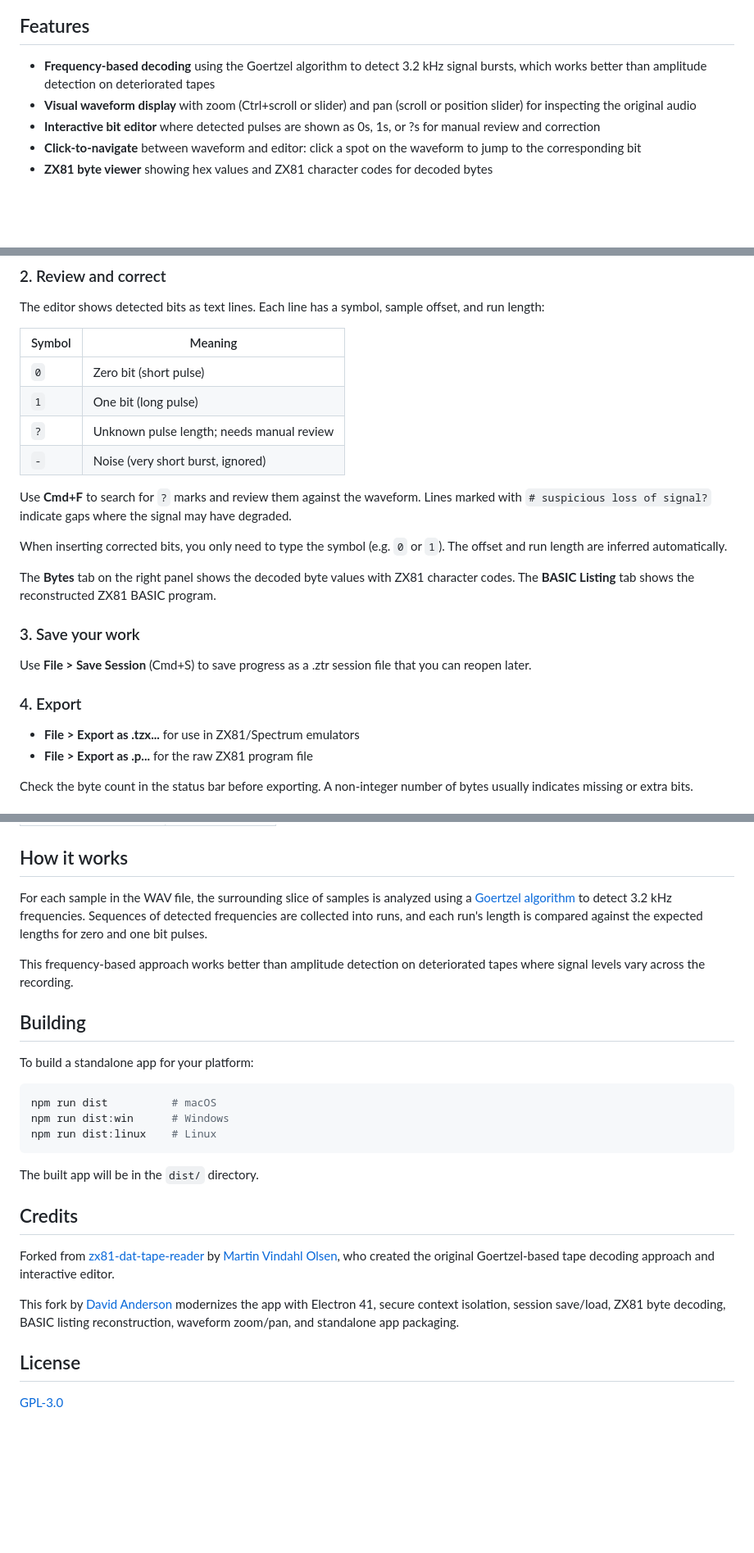
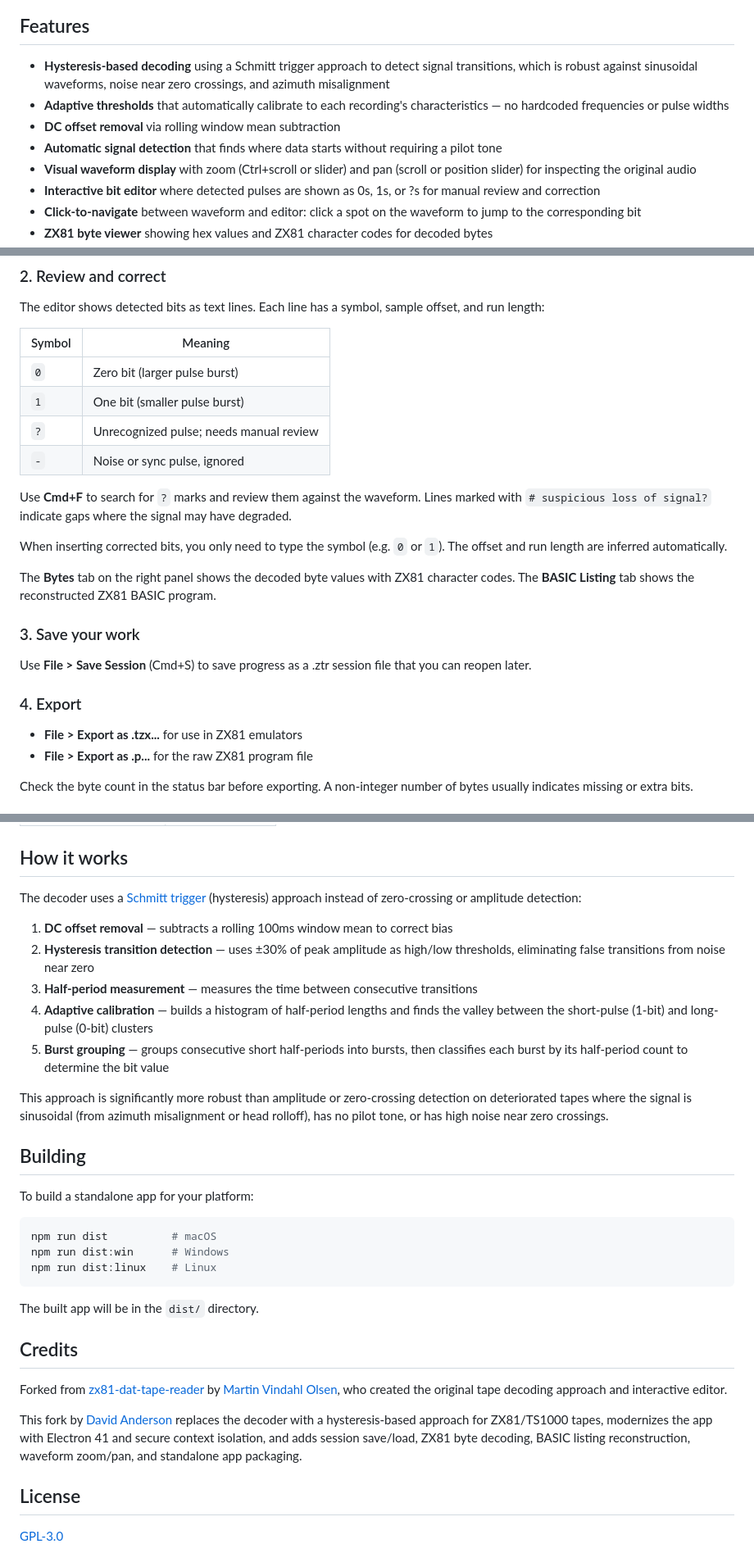
Before and after one commit to factus10/ZX81-Tape-Reader, a Markdown page: README.md, 3 parts joined by grey strips. Shown at 82% size. Rendered like a GitHub page; blank space fills up the shorter version.

Commit message:
Update README for ZX81/TS1000 hysteresis decoder
- Remove all TS2068 and Goertzel references
- Document hysteresis/Schmitt trigger approach
- Add adaptive calibration, DC offset removal, and signal
  detection to feature list and How It Works section
- Update bit symbol descriptions for ZX81 encoding

Co-Authored-By: Claude Opus 4.6 (1M context) <noreply@anthropic.com>

```diff
--- a/README.md
+++ b/README.md
@@ -6,7 +6,10 @@ A desktop app for decoding cassette tape recordings from ZX81, Timex Sinclair 20
 
 ## Features
 
-- **Frequency-based decoding** using the Goertzel algorithm to detect 3.2 kHz signal bursts, which works better than amplitude detection on deteriorated tapes
+- **Hysteresis-based decoding** using a Schmitt trigger approach to detect signal transitions, which is robust against sinusoidal waveforms, noise near zero crossings, and azimuth misalignment
+- **Adaptive thresholds** that automatically calibrate to each recording's characteristics — no hardcoded frequencies or pulse widths
+- **DC offset removal** via rolling window mean subtraction
+- **Automatic signal detection** that finds where data starts without requiring a pilot tone
 - **Visual waveform display** with zoom (Ctrl+scroll or slider) and pan (scroll or position slider) for inspecting the original audio
 - **Interactive bit editor** where detected pulses are shown as 0s, 1s, or ?s for manual review and correction
 - **Click-to-navigate** between waveform and editor: click a spot on the waveform to jump to the corresponding bit
@@ -54,10 +57,10 @@ The editor shows detected bits as text lines. Each line has a symbol, sample off
 
 | Symbol | Meaning |
 |--------|---------|
-| `0` | Zero bit (short pulse) |
-| `1` | One bit (long pulse) |
-| `?` | Unknown pulse length; needs manual review |
-| `-` | Noise (very short burst, ignored) |
+| `0` | Zero bit (larger pulse burst) |
+| `1` | One bit (smaller pulse burst) |
+| `?` | Unrecognized pulse; needs manual review |
+| `-` | Noise or sync pulse, ignored |
 
 Use **Cmd+F** to search for `?` marks and review them against the waveform. Lines marked with `# suspicious loss of signal?` indicate gaps where the signal may have degraded.
 
@@ -71,7 +74,7 @@ Use **File > Save Session** (Cmd+S) to save progress as a .ztr session file that
 
 ### 4. Export
 
-- **File > Export as .tzx...** for use in ZX81/Spectrum emulators
+- **File > Export as .tzx...** for use in ZX81 emulators
 - **File > Export as .p...** for the raw ZX81 program file
 
 Check the byte count in the status bar before exporting. A non-integer number of bytes usually indicates missing or extra bits.
@@ -92,9 +95,15 @@ Check the byte count in the status bar before exporting. A non-integer number of
 
 ## How it works
 
-For each sample in the WAV file, the surrounding slice of samples is analyzed using a [Goertzel algorithm](https://en.wikipedia.org/wiki/Goertzel_algorithm) to detect 3.2 kHz frequencies. Sequences of detected frequencies are collected into runs, and each run's length is compared against the expected lengths for zero and one bit pulses.
+The decoder uses a [Schmitt trigger](https://en.wikipedia.org/wiki/Schmitt_trigger) (hysteresis) approach instead of zero-crossing or amplitude detection:
 
-This frequency-based approach works better than amplitude detection on deteriorated tapes where signal levels vary across the recording.
+1. **DC offset removal** — subtracts a rolling 100ms window mean to correct bias
+2. **Hysteresis transition detection** — uses ±30% of peak amplitude as high/low thresholds, eliminating false transitions from noise near zero
+3. **Half-period measurement** — measures the time between consecutive transitions
+4. **Adaptive calibration** — builds a histogram of half-period lengths and finds the valley between the short-pulse (1-bit) and long-pulse (0-bit) clusters
+5. **Burst grouping** — groups consecutive short half-periods into bursts, then classifies each burst by its half-period count to determine the bit value
+
+This approach is significantly more robust than amplitude or zero-crossing detection on deteriorated tapes where the signal is sinusoidal (from azimuth misalignment or head rolloff), has no pilot tone, or has high noise near zero crossings.
 
 ## Building
 
@@ -110,9 +119,9 @@ The built app will be in the `dist/` directory.
 
 ## Credits
 
-Forked from [zx81-dat-tape-reader](https://github.com/mvindahl/zx81-dat-tape-reader) by [Martin Vindahl Olsen](https://github.com/mvindahl), who created the original Goertzel-based tape decoding approach and interactive editor.
+Forked from [zx81-dat-tape-reader](https://github.com/mvindahl/zx81-dat-tape-reader) by [Martin Vindahl Olsen](https://github.com/mvindahl), who created the original tape decoding approach and interactive editor.
 
-This fork by [David Anderson](https://github.com/factus10) modernizes the app with Electron 41, secure context isolation, session save/load, ZX81 byte decoding, BASIC listing reconstruction, waveform zoom/pan, and standalone app packaging.
+This fork by [David Anderson](https://github.com/factus10) replaces the decoder with a hysteresis-based approach for ZX81/TS1000 tapes, modernizes the app with Electron 41 and secure context isolation, and adds session save/load, ZX81 byte decoding, BASIC listing reconstruction, waveform zoom/pan, and standalone app packaging.
 
 ## License
 
```
Also changed, not shown: other parts of README.md (+1 -1 lines).
